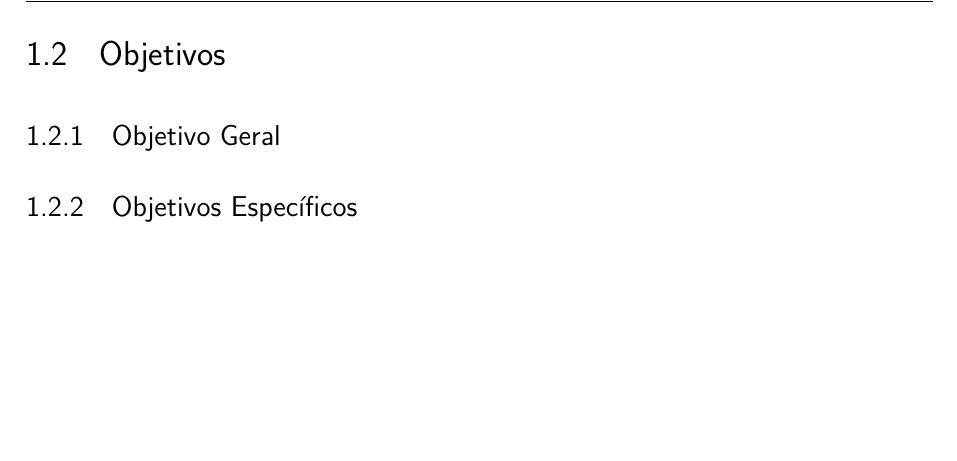
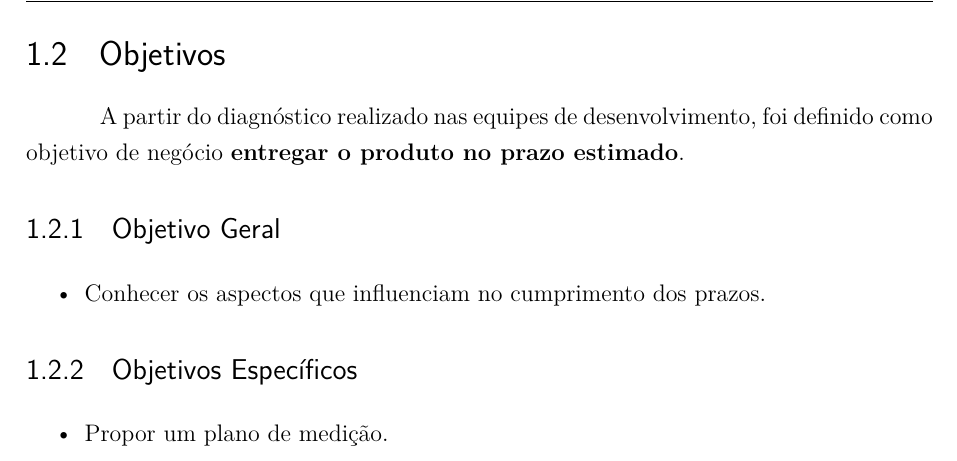
Before and after one commit to Emiliemorais/Trabalho_Medicao, a LaTeX thesis (medicao.tex, which reads editaveis/introducao.tex): part of page 8 of 17, cut so that both start at the same text, the shorter picture padded with empty space. Compiled offline with pdfLaTeX.

Commit message:
Adicionando objetivos

```diff
--- a/editaveis/introducao.tex
+++ b/editaveis/introducao.tex
@@ -22,8 +22,22 @@ entrega no prazo estimado?}.
 
 \section{Objetivos}
 
+A partir do diagnóstico realizado nas equipes de desenvolvimento, foi definido como objetivo de negócio \textbf{entregar o
+produto no prazo estimado}.
+
 \subsection{Objetivo Geral}
+
+\begin{itemize}
+  \item Conhecer os aspectos que influenciam no cumprimento dos prazos.
+\end{itemize}
 
 \subsection{Objetivos Específicos}
 
+\begin{itemize}
+  \item Propor um plano de medição.
+\end{itemize}
+
+\vfill
+\pagebreak
+
 \input{editaveis/metodologia}
```
